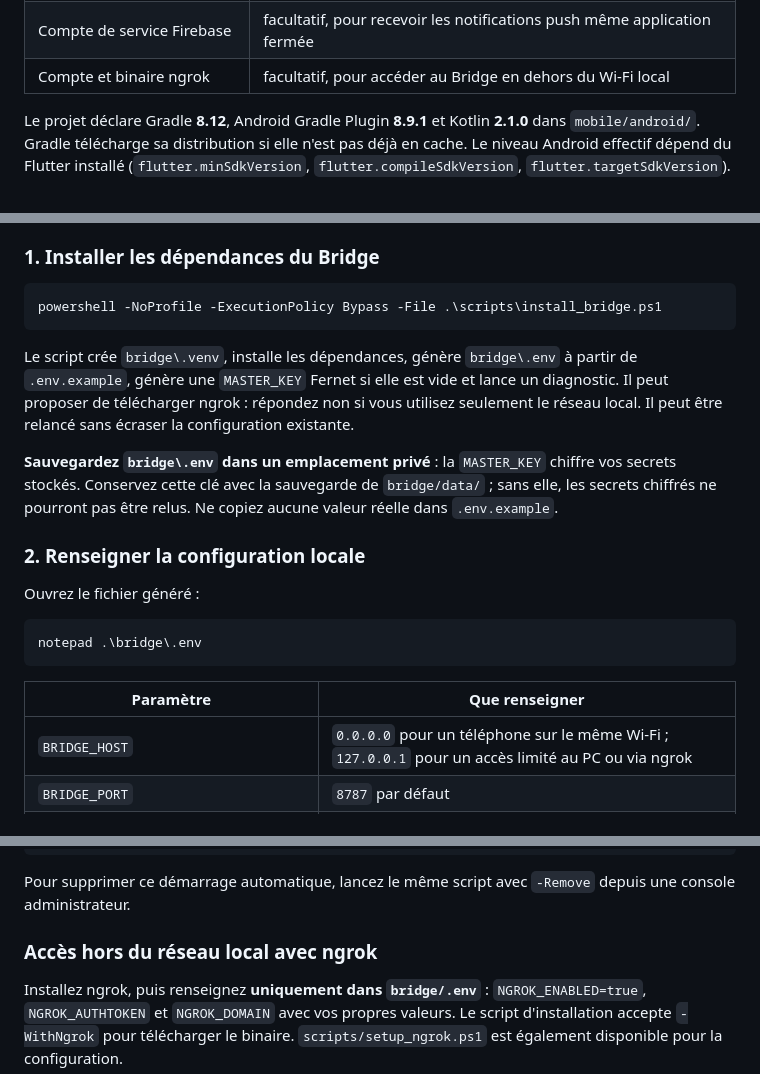
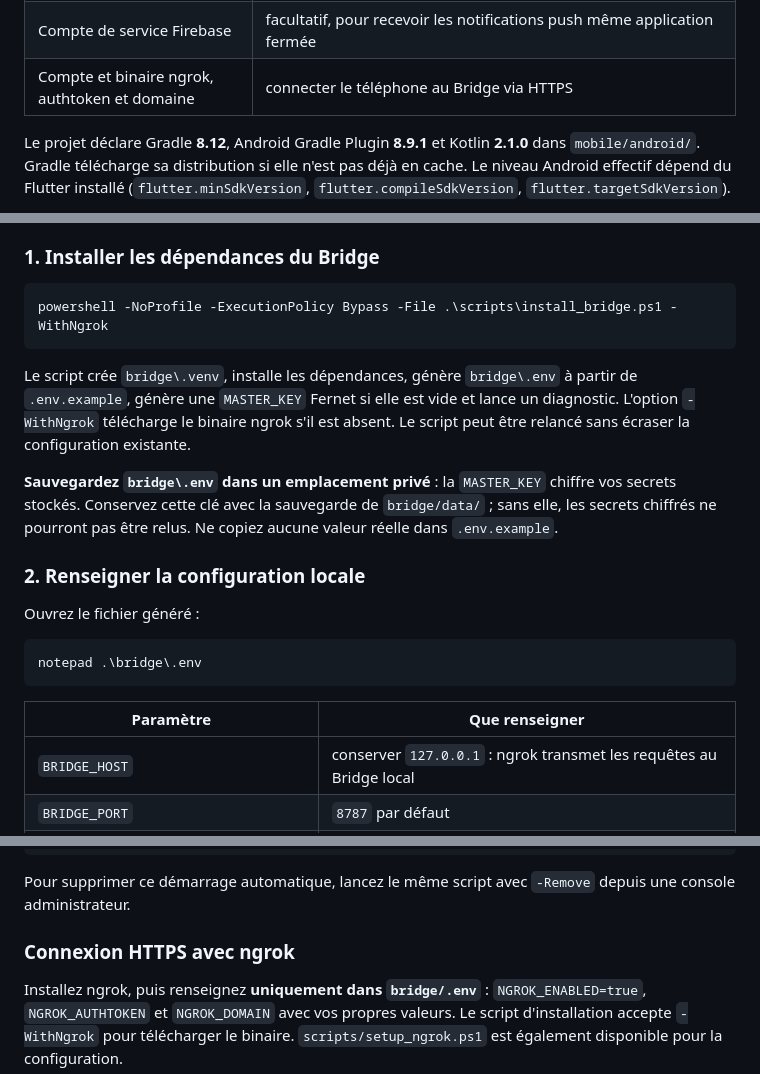
Before and after one commit to zolacdo/trader-Pilot, a Markdown page: README.md, 3 parts joined by grey strips. Rendered like a GitHub page.

````diff
--- a/README.md
+++ b/README.md
@@ -143,7 +147,7 @@ sur le téléphone et l'application Android ne remplace pas le Bridge.
 | Android Studio / Android SDK, JDK 17 ou plus | compiler l'APK ; installer les composants demandés par `flutter doctor` |
 | Projet Firebase et `google-services.json` | requis pour compiler la configuration Android actuelle |
 | Compte de service Firebase | facultatif, pour recevoir les notifications push même application fermée |
-| Compte et binaire ngrok | facultatif, pour accéder au Bridge en dehors du Wi-Fi local |
+| Compte et binaire ngrok, authtoken et domaine | connecter le téléphone au Bridge via HTTPS |
 
 Le projet déclare Gradle **8.12**, Android Gradle Plugin **8.9.1** et Kotlin
 **2.1.0** dans `mobile/android/`. Gradle télécharge sa distribution si elle
@@ -178,13 +182,13 @@ explicitement quand changer de dossier. Les commandes avec
 ### 1. Installer les dépendances du Bridge
 
 ```powershell
-powershell -NoProfile -ExecutionPolicy Bypass -File .\scripts\install_bridge.ps1
+powershell -NoProfile -ExecutionPolicy Bypass -File .\scripts\install_bridge.ps1 -WithNgrok
 ```
 
 Le script crée `bridge\.venv`, installe les dépendances, génère `bridge\.env` à
 partir de `.env.example`, génère une `MASTER_KEY` Fernet si elle est vide et
-lance un diagnostic. Il peut proposer de télécharger ngrok : répondez non
-si vous utilisez seulement le réseau local. Il peut être relancé sans écraser
+lance un diagnostic. L'option `-WithNgrok` télécharge le binaire ngrok s'il
+est absent. Le script peut être relancé sans écraser
 la configuration existante.
 
 **Sauvegardez `bridge\.env` dans un emplacement privé** : la `MASTER_KEY`
@@ -202,7 +206,7 @@ notepad .\bridge\.env
 
 | Paramètre | Que renseigner |
 |---|---|
-| `BRIDGE_HOST` | `0.0.0.0` pour un téléphone sur le même Wi-Fi ; `127.0.0.1` pour un accès limité au PC ou via ngrok |
+| `BRIDGE_HOST` | conserver `127.0.0.1` : ngrok transmet les requêtes au Bridge local |
 | `BRIDGE_PORT` | `8787` par défaut |
 | `TELEGRAM_API_ID`, `TELEGRAM_API_HASH`, `TELEGRAM_PHONE` | vos identifiants Telegram et numéro au format international ; vous pouvez aussi les saisir dans l'application |
 | `OPENROUTER_API_KEY` | votre clé OpenRouter, ou laissez vide pour la saisir ensuite dans les Paramètres de l'application |
@@ -414,7 +429,7 @@ powershell -NoProfile -ExecutionPolicy Bypass -File .\scripts\install_autostart.
 Pour supprimer ce démarrage automatique, lancez le même script avec `-Remove`
 depuis une console administrateur.
 
-### Accès hors du réseau local avec ngrok
+### Connexion HTTPS avec ngrok
 
 Installez ngrok, puis renseignez **uniquement dans `bridge/.env`** :
 `NGROK_ENABLED=true`, `NGROK_AUTHTOKEN` et `NGROK_DOMAIN` avec vos propres valeurs.
````
Also changed, not shown: other parts of README.md (+29 -14 lines).
